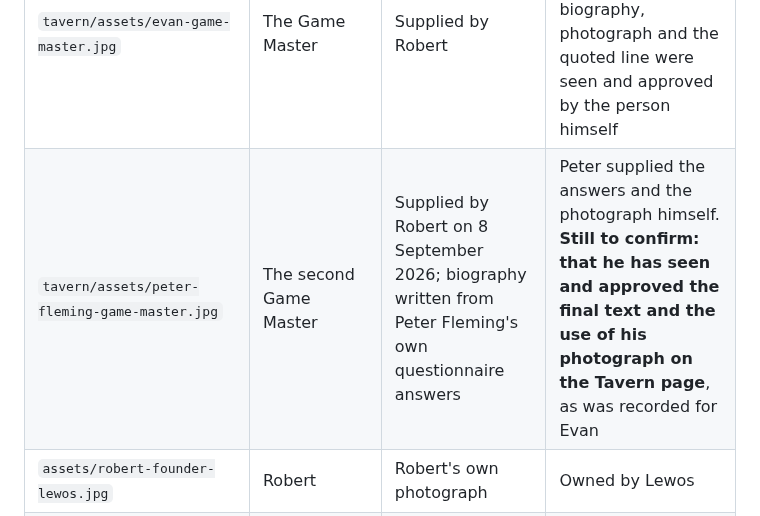
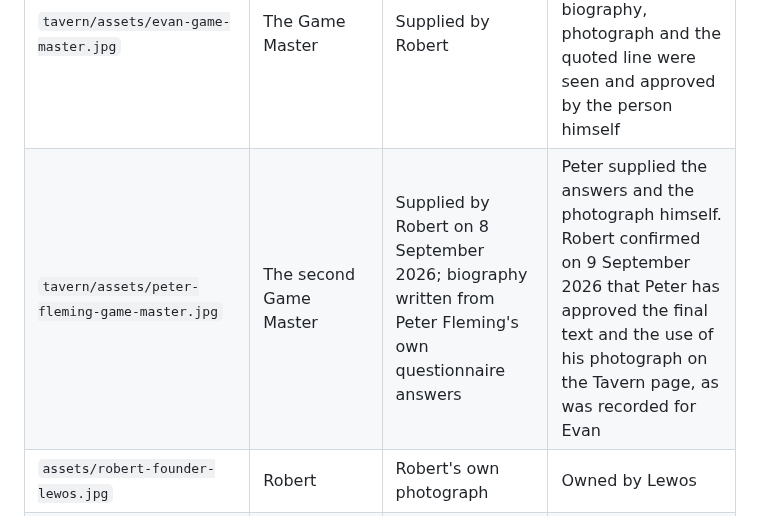
Before and after one commit to lewosGittyhub/lewos-website, a Markdown page: operations/image-credits.md, the part around the change. Drawn GitHub-style.

Commit message:
Leg vast dat Peter akkoord is met tekst en foto
Robert bevestigde het op 9 september 2026. Daarmee vervalt het laatste open
punt bij zijn sectie en kan die mee naar productie.

Co-Authored-By: Claude Opus 5 <noreply@anthropic.com>

```diff
--- a/operations/image-credits.md
+++ b/operations/image-credits.md
@@ -34,7 +34,7 @@ committed to `tavern/assets/` or `assets/`.
 | File | Subject | Source | Permission |
 | --- | --- | --- | --- |
 | `tavern/assets/evan-game-master.jpg` | The Game Master | Supplied by Robert | Robert confirmed on 29 August 2026 that name, biography, photograph and the quoted line were seen and approved by the person himself |
-| `tavern/assets/peter-fleming-game-master.jpg` | The second Game Master | Supplied by Robert on 8 September 2026; biography written from Peter Fleming's own questionnaire answers | Peter supplied the answers and the photograph himself. **Still to confirm: that he has seen and approved the final text and the use of his photograph on the Tavern page**, as was recorded for Evan |
+| `tavern/assets/peter-fleming-game-master.jpg` | The second Game Master | Supplied by Robert on 8 September 2026; biography written from Peter Fleming's own questionnaire answers | Peter supplied the answers and the photograph himself. Robert confirmed on 9 September 2026 that Peter has approved the final text and the use of his photograph on the Tavern page, as was recorded for Evan |
 | `assets/robert-founder-lewos.jpg` | Robert | Robert's own photograph | Owned by Lewos |
 | `tavern/assets/manifesto-lewos.jpg` | The manifesto background on the Tavern page | Supplied by Robert (`main`, 7 September 2026, commit 0bb3102) | Owned by Lewos. Replaced the earlier bear illustration |
 
```
